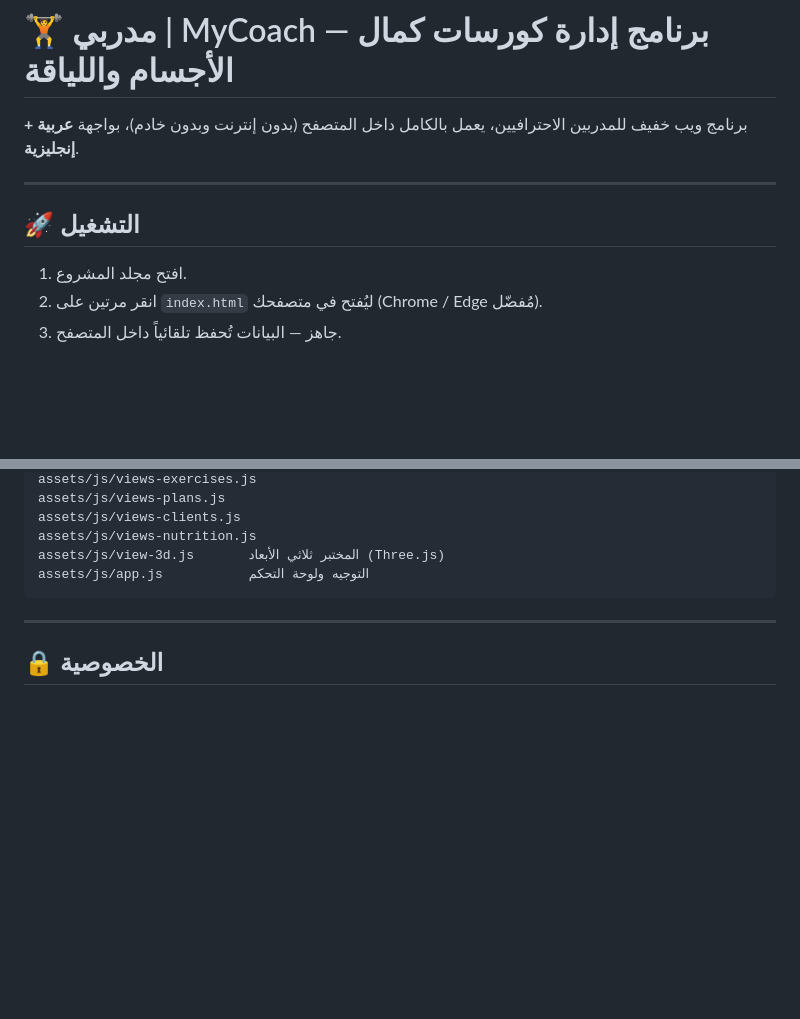
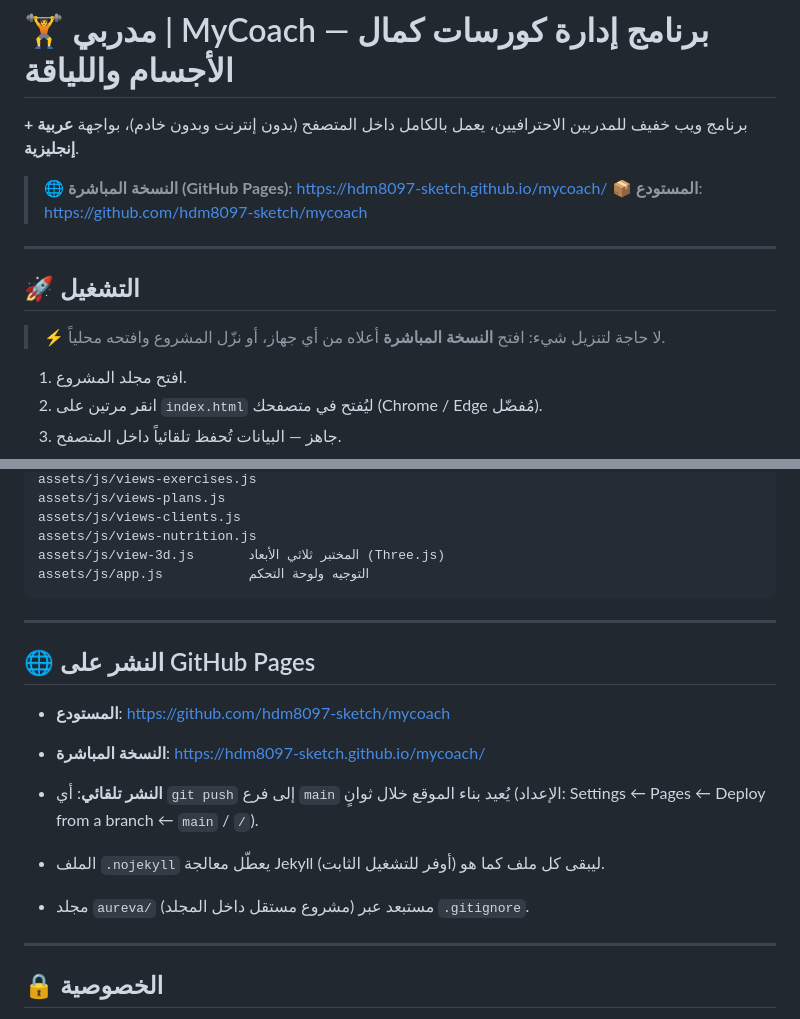
Before and after one commit to hdm8097-sketch/mycoach, a Markdown page: README.md, 2 parts joined by grey strips. GitHub-like rendering; blank space fills up the shorter version.

Commit message:
docs: إضافة رابط النسخة المباشرة وقسم النشر على GitHub Pages

```diff
--- a/README.md
+++ b/README.md
@@ -3,9 +3,14 @@
 برنامج ويب خفيف للمدربين الاحترافيين، يعمل بالكامل داخل المتصفح (بدون إنترنت وبدون خادم)،
 بواجهة **عربية + إنجليزية**.
 
+> 🌐 **النسخة المباشرة (GitHub Pages)**: https://hdm8097-sketch.github.io/mycoach/
+> 📦 **المستودع**: https://github.com/hdm8097-sketch/mycoach
+
 ---
 
 ## 🚀 التشغيل
+
+> ⚡ لا حاجة لتنزيل شيء: افتح **النسخة المباشرة** أعلاه من أي جهاز، أو نزّل المشروع وافتحه محلياً.
 
 1. افتح مجلد المشروع.
 2. انقر مرتين على `index.html` ليُفتح في متصفحك (Chrome / Edge مُفضّل).
@@ -109,6 +114,18 @@ assets/js/app.js           التوجيه ولوحة التحكم
 
 ---
 
+## 🌐 النشر على GitHub Pages
+
+- **المستودع**: https://github.com/hdm8097-sketch/mycoach
+- **النسخة المباشرة**: https://hdm8097-sketch.github.io/mycoach/
+
+- **النشر تلقائي**: أي `git push` إلى فرع `main` يُعيد بناء الموقع خلال ثوانٍ
+  (الإعداد: Settings ← Pages ← Deploy from a branch ← `main` / `/`).
+- الملف `.nojekyll` يعطّل معالجة Jekyll ليبقى كل ملف كما هو (أوفر للتشغيل الثابت).
+- مجلد `aureva/` (مشروع مستقل داخل المجلد) مستبعد عبر `.gitignore`.
+
+---
+
 ## 🔒 الخصوصية
 
 كل البيانات محفوظة في **متصفحك فقط** (Local Storage) — لا يوجد أي خادم ولا رفع للبيانات.
```
